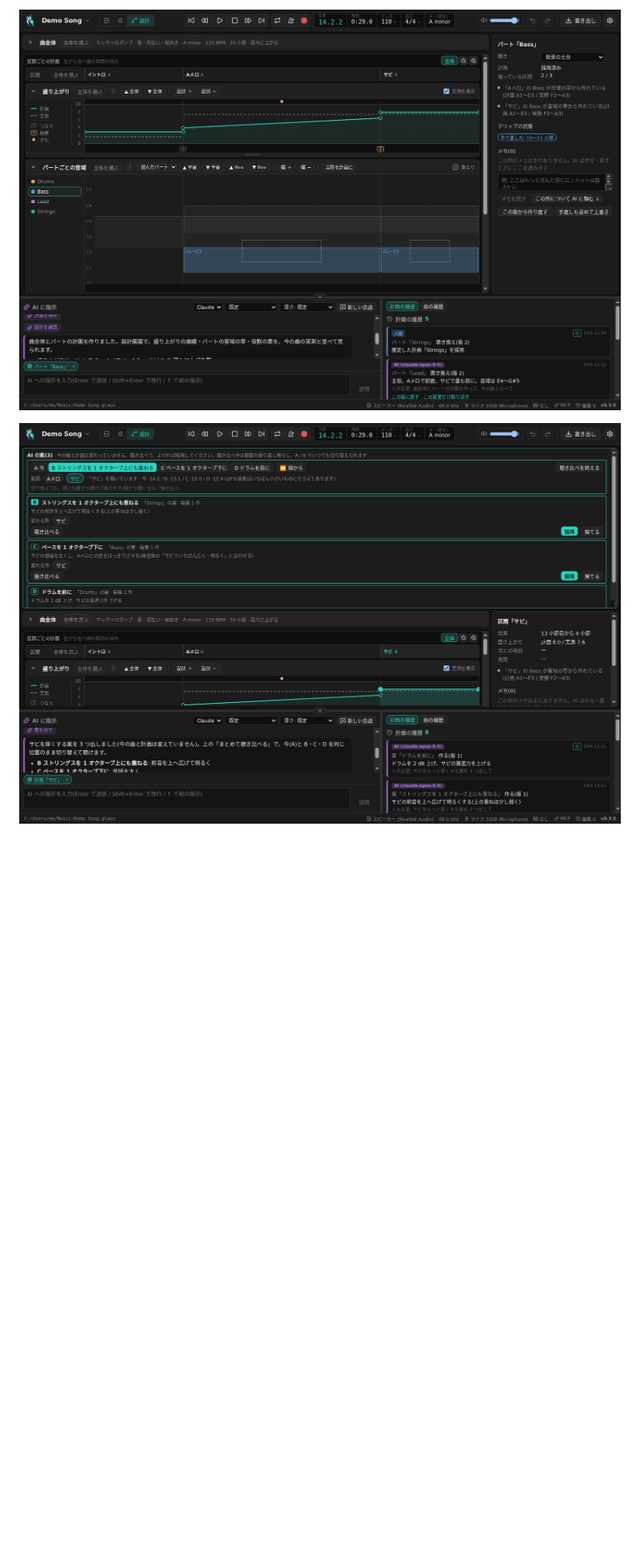
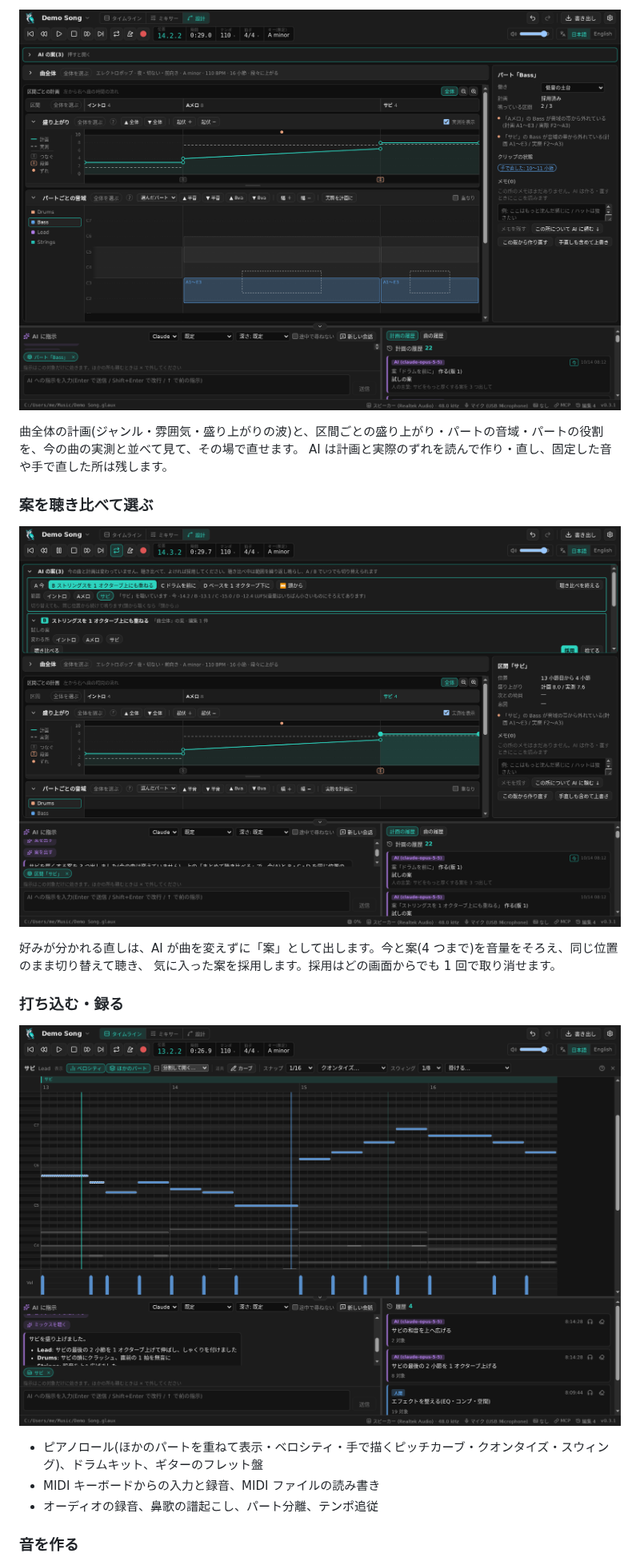
Before and after one commit to cetusk/Glaux, a Markdown page: README.md, the part around one of its changes. Shown at 80% size. Drawn GitHub-style; pictures changed too: docs/images/screenshot-design.png, docs/images/screenshot-pianoroll.png (added), docs/images/screenshot-proposals.png; blank space fills up the shorter version.

```diff
--- a/README.md
+++ b/README.md
@@ -31,4 +38,23 @@
 
 ![設計画面: 曲全体と区間ごとの計画(盛り上がり・パートの音域・役割)を、今の曲の実測と並べて見る](docs/images/screenshot-design.png)
 
+曲全体の計画(ジャンル・雰囲気・盛り上がりの波)と、区間ごとの盛り上がり・パートの音域・パートの役割を、今の曲の実測と並べて見て、その場で直せます。
+AI は計画と実際のずれを読んで作り・直し、固定した音や手で直した所は残します。
+
+### 案を聴き比べて選ぶ
+
 ![AI の案を、今の曲と音量をそろえて切り替えながら聴き比べる](docs/images/screenshot-proposals.png)
+
+好みが分かれる直しは、AI が曲を変えずに「案」として出します。今と案(4 つまで)を音量をそろえ、同じ位置のまま切り替えて聴き、
+気に入った案を採用します。採用はどの画面からでも 1 回で取り消せます。
+
+### 打ち込む・録る
+
+![ピアノロール: ほかのパートを薄く重ねて表示](docs/images/screenshot-pianoroll.png)
+
+- ピアノロール(ほかのパートを重ねて表示・ベロシティ・手で描くピッチカーブ・クオンタイズ・スウィング)、ドラムキット、ギターのフレット盤
+- MIDI キーボードからの入力と録音、MIDI ファイルの読み書き
+- オーディオの録音、鼻歌の譜起こし、パート分離、テンポ追従
+
+### 音を作る
+
```
Also changed, not shown: other parts of README.md (+43 -15 lines), README.en.md (+63 -14 lines), docs/images/screenshot-mixer.png, docs/images/screenshot-sound-editor.png (added), docs/images/screenshot-timeline.png.
